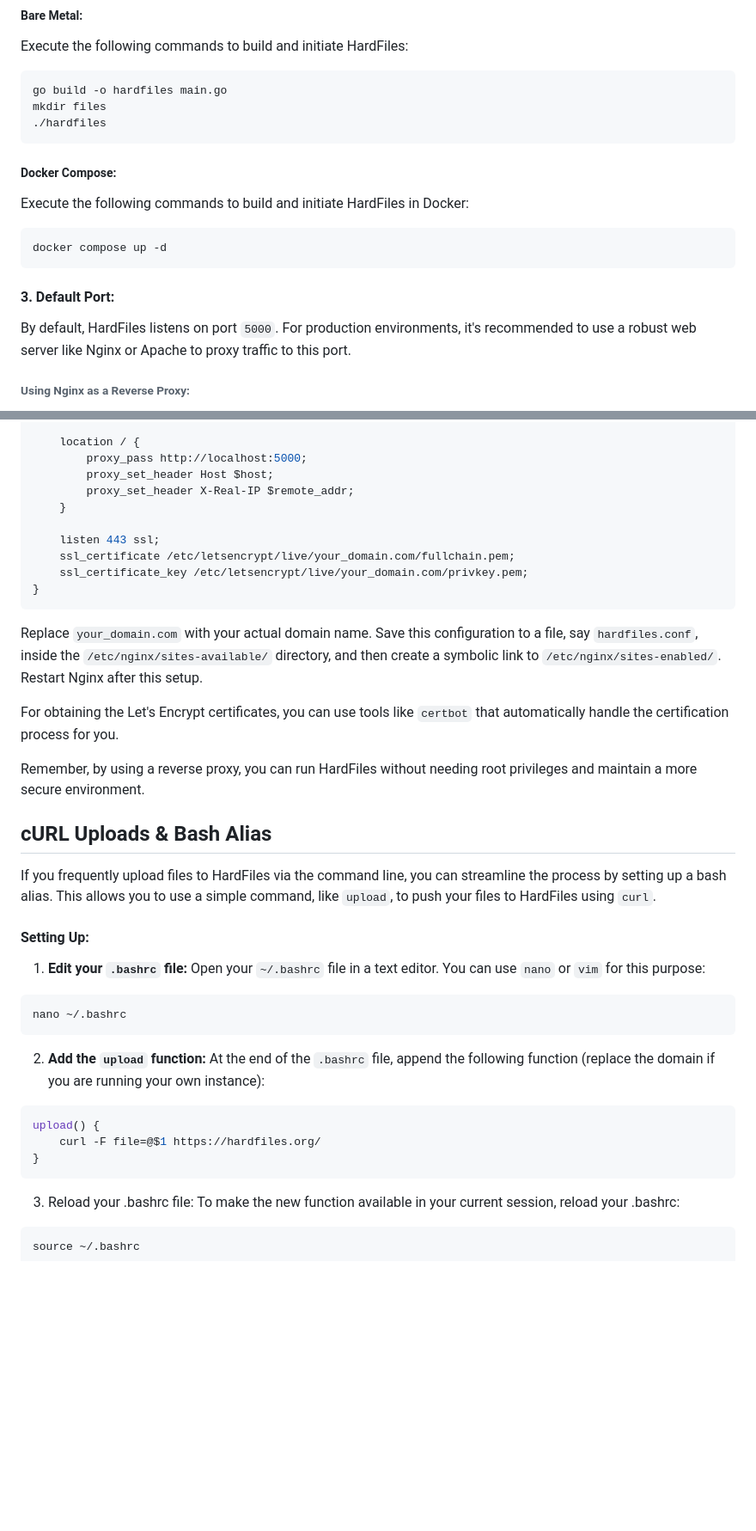
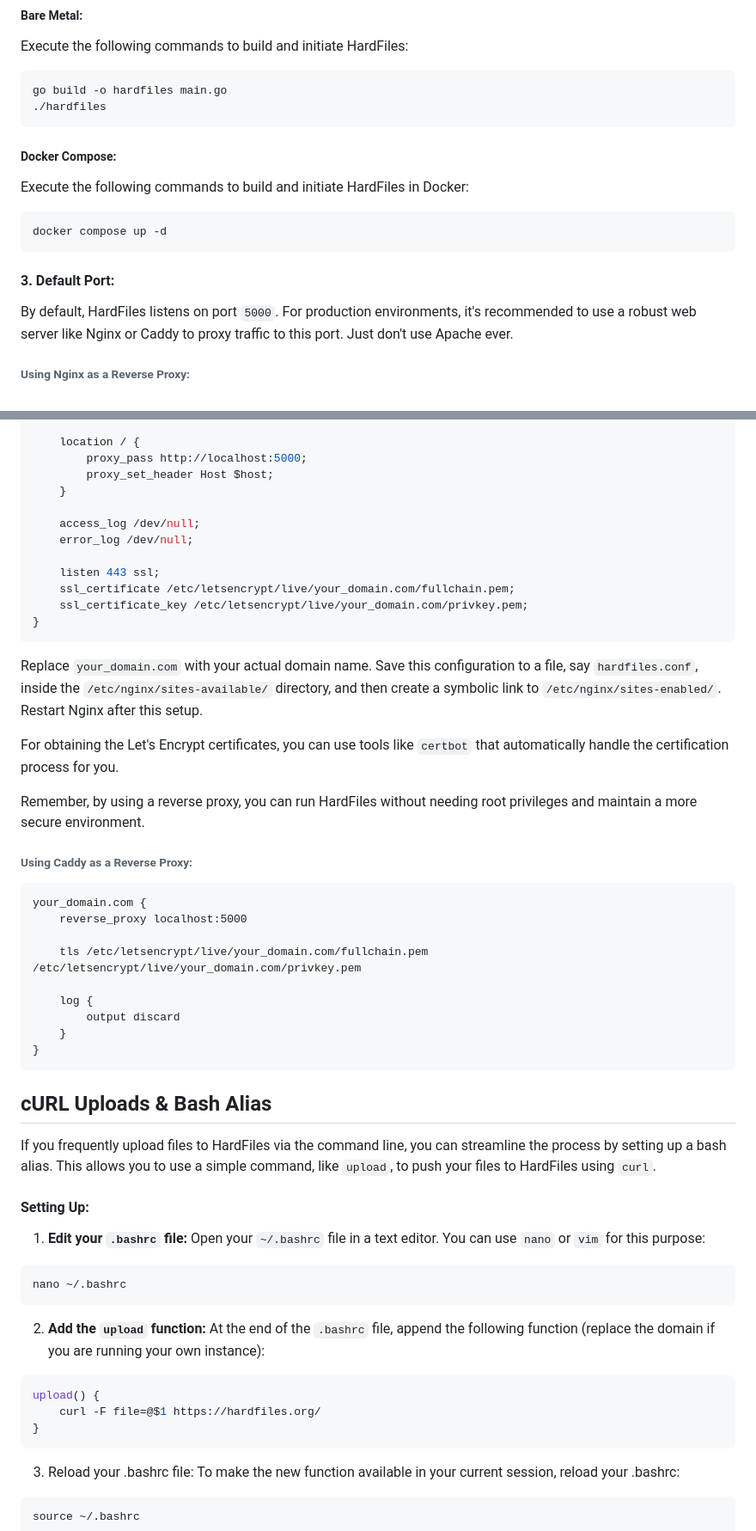
Before and after one commit to supernets/hardfiles, a Markdown page: README.md, 2 parts joined by grey strips. Shown at 86% size. GitHub-like rendering; blank space fills up the shorter version.

Commit message:
README.md update, caddy config and do not log or pass real IP to nginx example

````diff
--- a/README.md
+++ b/README.md
@@ -34,7 +34,6 @@ Start by adjusting the necessary configuration variables in `config.toml`.
 Execute the following commands to build and initiate HardFiles:
 ```
 go build -o hardfiles main.go
-mkdir files
 ./hardfiles
 ```
 
@@ -46,7 +45,8 @@ docker compose up -d
 ```
 
 #### 3. Default Port:
-By default, HardFiles listens on port `5000`. For production environments, it's recommended to use a robust web server like Nginx or Apache to proxy traffic to this port.
+
+By default, HardFiles listens on port `5000`. For production environments, it's recommended to use a robust web server like Nginx or Caddy to proxy traffic to this port. Just don't use Apache ever.
 
 ###### Using Nginx as a Reverse Proxy:
 
@@ -62,8 +62,10 @@ server {
     location / {
         proxy_pass http://localhost:5000;
         proxy_set_header Host $host;
-        proxy_set_header X-Real-IP $remote_addr;
     }
+
+    access_log /dev/null;
+    error_log /dev/null;
 
     listen 443 ssl;
     ssl_certificate /etc/letsencrypt/live/your_domain.com/fullchain.pem;
@@ -77,21 +79,38 @@ For obtaining the Let's Encrypt certificates, you can use tools like `certbot` t
 
 Remember, by using a reverse proxy, you can run HardFiles without needing root privileges and maintain a more secure environment.
 
+###### Using Caddy as a Reverse Proxy:
+
+```caddy
+your_domain.com {
+    reverse_proxy localhost:5000
+
+    tls /etc/letsencrypt/live/your_domain.com/fullchain.pem /etc/letsencrypt/live/your_domain.com/privkey.pem
+
+    log {
+        output discard
+    }
+}
+```
+
 ## cURL Uploads & Bash Alias
 
 If you frequently upload files to HardFiles via the command line, you can streamline the process by setting up a bash alias. This allows you to use a simple command, like `upload`, to push your files to HardFiles using `curl`.
 
 #### Setting Up:
+
 1. **Edit your `.bashrc` file:** Open your `~/.bashrc` file in a text editor. You can use `nano` or `vim` for this purpose:
 ```shell
 nano ~/.bashrc
 ```
+
 2. **Add the `upload` function:** At the end of the `.bashrc` file, append the following function (replace the domain if you are running your own instance):
 ```shell
 upload() {
     curl -F file=@$1 https://hardfiles.org/
 }
 ```
+
 3. Reload your .bashrc file: To make the new function available in your current session, reload your .bashrc:
 ```shell
 source ~/.bashrc
````
